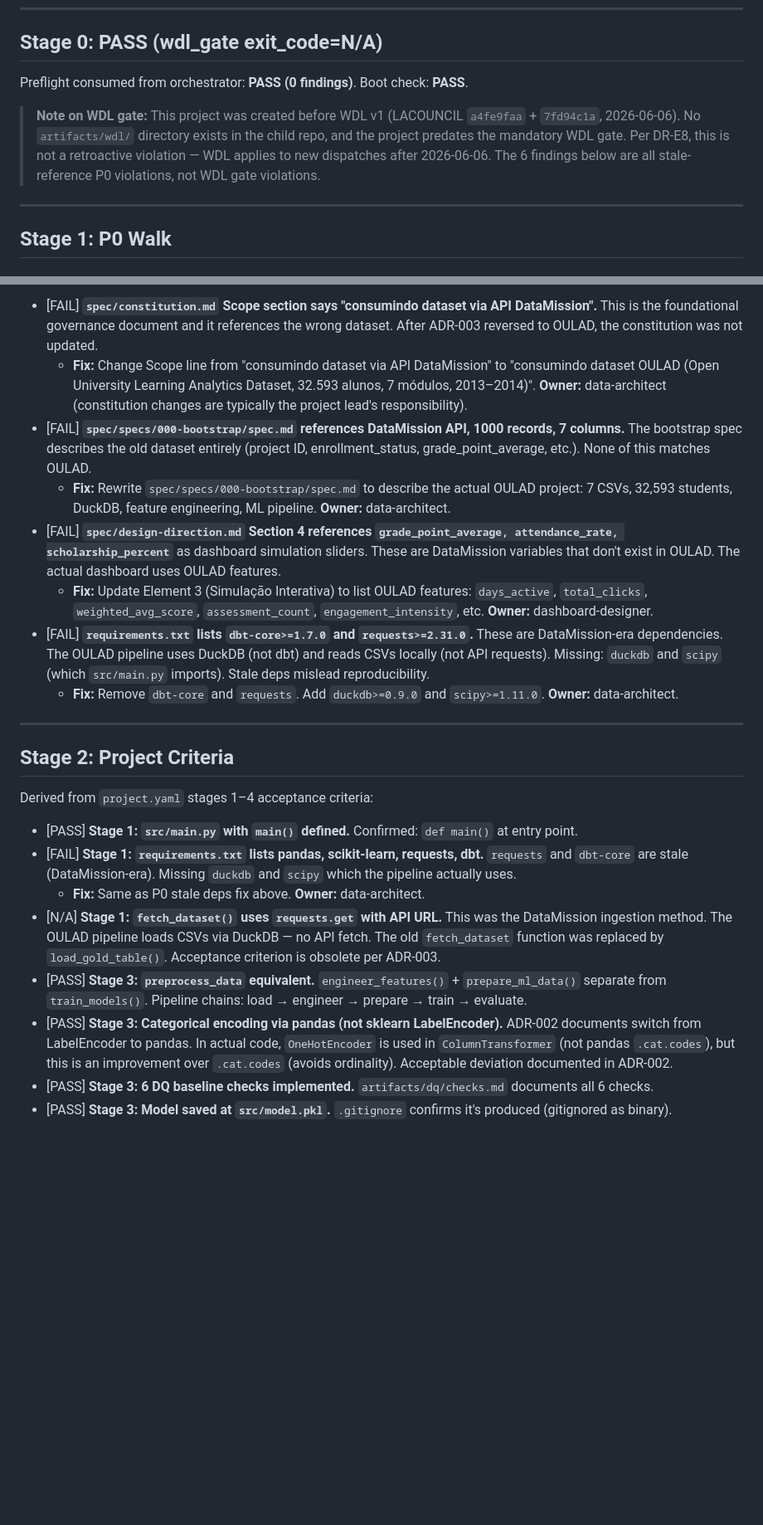
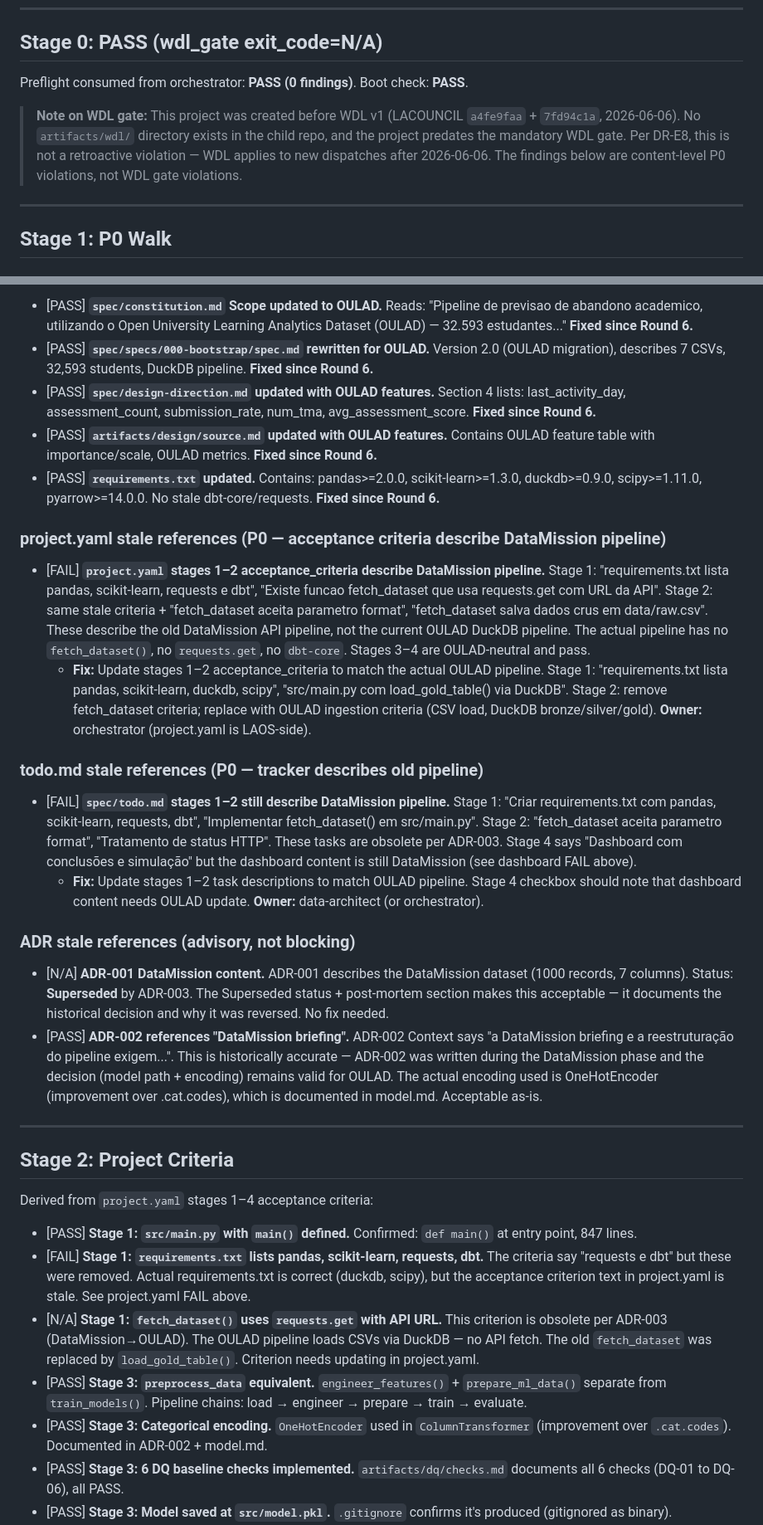
Before and after one commit to laurentaf/abandono-academico-casa-grande, a Markdown page: artifacts/review/checklist.md, 2 parts joined by grey strips. Shown at 83% size. GitHub-like rendering; blank space fills up the shorter version.

Commit message:
review: round 7 sign-off — NOT DELIVERABLE (3 P0: stale dashboard + project.yaml + todo.md)

```diff
--- a/artifacts/review/checklist.md
+++ b/artifacts/review/checklist.md
@@ -9,10 +9,9 @@
 
 ## Stage 0: PASS (wdl_gate exit_code=N/A)
 
-Preflight consumed from orchestrator: **PASS (0 findings)**.
-Boot check: **PASS**.
+Preflight consumed from orchestrator: **PASS (0 findings)**. Boot check: **PASS**.
 
-> **Note on WDL gate:** This project was created before WDL v1 (LACOUNCIL `a4fe9faa` + `7fd94c1a`, 2026-06-06). No `artifacts/wdl/` directory exists in the child repo, and the project predates the mandatory WDL gate. Per DR-E8, this is not a retroactive violation — WDL applies to new dispatches after 2026-06-06. The 6 findings below are all stale-reference P0 violations, not WDL gate violations.
+> **Note on WDL gate:** This project was created before WDL v1 (LACOUNCIL `a4fe9faa` + `7fd94c1a`, 2026-06-06). No `artifacts/wdl/` directory exists in the child repo, and the project predates the mandatory WDL gate. Per DR-E8, this is not a retroactive violation — WDL applies to new dispatches after 2026-06-06. The findings below are content-level P0 violations, not WDL gate violations.
 
 ---
 
@@ -64,12 +74,24 @@ Boot check: **PASS**.
 
-- [FAIL] **`spec/constitution.md` Scope section says "consumindo dataset via API DataMission".** This is the foundational governance document and it references the wrong dataset. After ADR-003 reversed to OULAD, the constitution was not updated.
-  - **Fix:** Change Scope line from "consumindo dataset via API DataMission" to "consumindo dataset OULAD (Open University Learning Analytics Dataset, 32.593 alunos, 7 módulos, 2013–2014)". **Owner:** data-architect (constitution changes are typically the project lead's responsibility).
-- [FAIL] **`spec/specs/000-bootstrap/spec.md` references DataMission API, 1000 records, 7 columns.** The bootstrap spec describes the old dataset entirely (project ID, enrollment_status, grade_point_average, etc.). None of this matches OULAD.
-  - **Fix:** Rewrite `spec/specs/000-bootstrap/spec.md` to describe the actual OULAD project: 7 CSVs, 32,593 students, DuckDB, feature engineering, ML pipeline. **Owner:** data-architect.
-- [FAIL] **`spec/design-direction.md` Section 4 references `grade_point_average, attendance_rate, scholarship_percent`** as dashboard simulation sliders. These are DataMission variables that don't exist in OULAD. The actual dashboard uses OULAD features.
-  - **Fix:** Update Element 3 (Simulação Interativa) to list OULAD features: `days_active`, `total_clicks`, `weighted_avg_score`, `assessment_count`, `engagement_intensity`, etc. **Owner:** dashboard-designer.
-- [FAIL] **`requirements.txt` lists `dbt-core>=1.7.0` and `requests>=2.31.0`.** These are DataMission-era dependencies. The OULAD pipeline uses DuckDB (not dbt) and reads CSVs locally (not API requests). Missing: `duckdb` and `scipy` (which `src/main.py` imports). Stale deps mislead reproducibility.
-  - **Fix:** Remove `dbt-core` and `requests`. Add `duckdb>=0.9.0` and `scipy>=1.11.0`. **Owner:** data-architect.
+- [PASS] **`spec/constitution.md` Scope updated to OULAD.** Reads: "Pipeline de previsao de abandono academico, utilizando o Open University Learning Analytics Dataset (OULAD) — 32.593 estudantes..." **Fixed since Round 6.**
+- [PASS] **`spec/specs/000-bootstrap/spec.md` rewritten for OULAD.** Version 2.0 (OULAD migration), describes 7 CSVs, 32,593 students, DuckDB pipeline. **Fixed since Round 6.**
+- [PASS] **`spec/design-direction.md` updated with OULAD features.** Section 4 lists: last_activity_day, assessment_count, submission_rate, num_tma, avg_assessment_score. **Fixed since Round 6.**
+- [PASS] **`artifacts/design/source.md` updated with OULAD features.** Contains OULAD feature table with importance/scale, OULAD metrics. **Fixed since Round 6.**
+- [PASS] **`requirements.txt` updated.** Contains: pandas>=2.0.0, scikit-learn>=1.3.0, duckdb>=0.9.0, scipy>=1.11.0, pyarrow>=14.0.0. No stale dbt-core/requests. **Fixed since Round 6.**
+
+### project.yaml stale references (P0 — acceptance criteria describe DataMission pipeline)
+
+- [FAIL] **`project.yaml` stages 1–2 acceptance_criteria describe DataMission pipeline.** Stage 1: "requirements.txt lista pandas, scikit-learn, requests e dbt", "Existe funcao fetch_dataset que usa requests.get com URL da API". Stage 2: same stale criteria + "fetch_dataset aceita parametro format", "fetch_dataset salva dados crus em data/raw.csv". These describe the old DataMission API pipeline, not the current OULAD DuckDB pipeline. The actual pipeline has no `fetch_dataset()`, no `requests.get`, no `dbt-core`. Stages 3–4 are OULAD-neutral and pass.
+  - **Fix:** Update stages 1–2 acceptance_criteria to match the actual OULAD pipeline. Stage 1: "requirements.txt lista pandas, scikit-learn, duckdb, scipy", "src/main.py com load_gold_table() via DuckDB". Stage 2: remove fetch_dataset criteria; replace with OULAD ingestion criteria (CSV load, DuckDB bronze/silver/gold). **Owner:** orchestrator (project.yaml is LAOS-side).
+
+### todo.md stale references (P0 — tracker describes old pipeline)
+
+- [FAIL] **`spec/todo.md` stages 1–2 still describe DataMission pipeline.** Stage 1: "Criar requirements.txt com pandas, scikit-learn, requests, dbt", "Implementar fetch_dataset() em src/main.py". Stage 2: "fetch_dataset aceita parametro format", "Tratamento de status HTTP". These tasks are obsolete per ADR-003. Stage 4 says "Dashboard com conclusões e simulação" but the dashboard content is still DataMission (see dashboard FAIL above).
+  - **Fix:** Update stages 1–2 task descriptions to match OULAD pipeline. Stage 4 checkbox should note that dashboard content needs OULAD update. **Owner:** data-architect (or orchestrator).
+
+### ADR stale references (advisory, not blocking)
+
+- [N/A] **ADR-001 DataMission content.** ADR-001 describes the DataMission dataset (1000 records, 7 columns). Status: **Superseded** by ADR-003. The Superseded status + post-mortem section makes this acceptable — it documents the historical decision and why it was reversed. No fix needed.
+- [PASS] **ADR-002 references "DataMission briefing".** ADR-002 Context says "a DataMission briefing e a reestruturação do pipeline exigem...". This is historically accurate — ADR-002 was written during the DataMission phase and the decision (model path + encoding) remains valid for OULAD. The actual encoding used is OneHotEncoder (improvement over .cat.codes), which is documented in model.md. Acceptable as-is.
 
 ---
 
@@ -77,11 +99,10 @@ Boot check: **PASS**.
 
 Derived from `project.yaml` stages 1–4 acceptance criteria:
 
-- [PASS] **Stage 1: `src/main.py` with `main()` defined.** Confirmed: `def main()` at entry point.
-- [FAIL] **Stage 1: `requirements.txt` lists pandas, scikit-learn, requests, dbt.** `requests` and `dbt-core` are stale (DataMission-era). Missing `duckdb` and `scipy` which the pipeline actually uses.
-  - **Fix:** Same as P0 stale deps fix above. **Owner:** data-architect.
-- [N/A] **Stage 1: `fetch_dataset()` uses `requests.get` with API URL.** This was the DataMission ingestion method. The OULAD pipeline loads CSVs via DuckDB — no API fetch. The old `fetch_dataset` function was replaced by `load_gold_table()`. Acceptance criterion is obsolete per ADR-003.
+- [PASS] **Stage 1: `src/main.py` with `main()` defined.** Confirmed: `def main()` at entry point, 847 lines.
+- [FAIL] **Stage 1: `requirements.txt` lists pandas, scikit-learn, requests, dbt.** The criteria say "requests e dbt" but these were removed. Actual requirements.txt is correct (duckdb, scipy), but the acceptance criterion text in project.yaml is stale. See project.yaml FAIL above.
+- [N/A] **Stage 1: `fetch_dataset()` uses `requests.get` with API URL.** This criterion is obsolete per ADR-003 (DataMission→OULAD). The OULAD pipeline loads CSVs via DuckDB — no API fetch. The old `fetch_dataset` was replaced by `load_gold_table()`. Criterion needs updating in project.yaml.
 - [PASS] **Stage 3: `preprocess_data` equivalent.** `engineer_features()` + `prepare_ml_data()` separate from `train_models()`. Pipeline chains: load → engineer → prepare → train → evaluate.
-- [PASS] **Stage 3: Categorical encoding via pandas (not sklearn LabelEncoder).** ADR-002 documents switch from LabelEncoder to pandas. In actual code, `OneHotEncoder` is used in `ColumnTransformer` (not pandas `.cat.codes`), but this is an improvement over `.cat.codes` (avoids ordinality). Acceptable deviation documented in ADR-002.
-- [PASS] **Stage 3: 6 DQ baseline checks implemented.** `artifacts/dq/checks.md` documents all 6 checks.
+- [PASS] **Stage 3: Categorical encoding.** `OneHotEncoder` used in `ColumnTransformer` (improvement over `.cat.codes`). Documented in ADR-002 + model.md.
+- [PASS] **Stage 3: 6 DQ baseline checks implemented.** `artifacts/dq/checks.md` documents all 6 checks (DQ-01 to DQ-06), all PASS.
 - [PASS] **Stage 3: Model saved at `src/model.pkl`.** `.gitignore` confirms it's produced (gitignored as binary).
```
Also changed, not shown: other parts of artifacts/review/checklist.md (+76 -46 lines).
